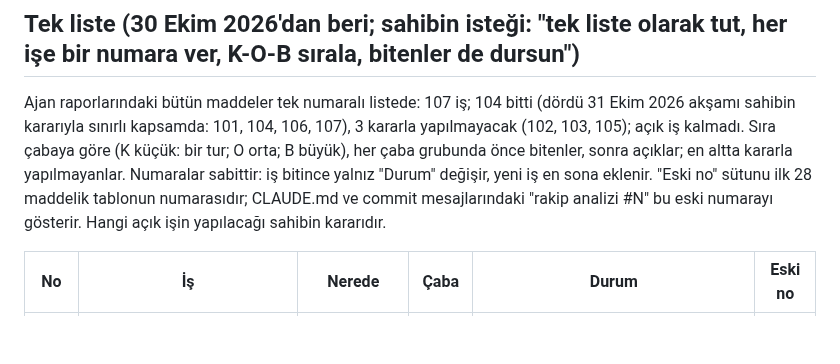
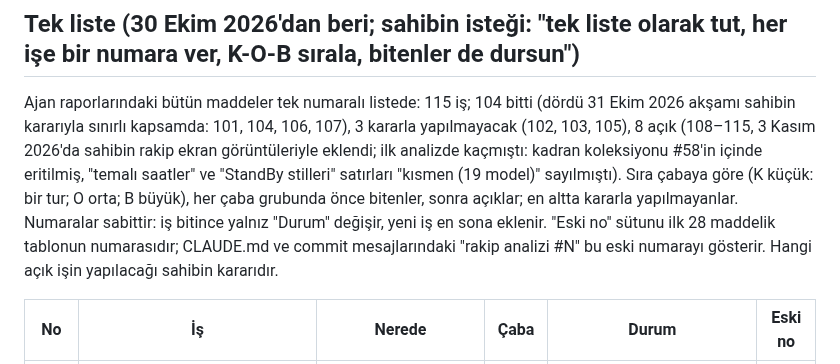
Before and after one commit to bugrabilim/datetimehour, a Markdown page: docs/rakip-analizi-2026-10.md, the part around one of its changes. Rendered like a GitHub page; blank space fills up the shorter version.

Commit message:
Rakip analizi: rakip ekran görüntülerinden 8 açık iş (108–115)
Co-Authored-By: Claude Opus 5.5 <noreply@anthropic.com>
Claude-Session: https://claude.ai/code/session_019jnmaKdFEAcxnx5U1aPYM6

```diff
--- a/docs/rakip-analizi-2026-10.md
+++ b/docs/rakip-analizi-2026-10.md
@@ -18,7 +18,7 @@ Sahibin isteği (30 Ekim 2026): rakip uygulama ve sitelerde olup Saat Tarih'te o
 
 ## Tek liste (30 Ekim 2026'dan beri; sahibin isteği: "tek liste olarak tut, her işe bir numara ver, K-O-B sırala, bitenler de dursun")
 
-Ajan raporlarındaki bütün maddeler tek numaralı listede: 107 iş; 104 bitti (dördü 31 Ekim 2026 akşamı sahibin kararıyla sınırlı kapsamda: 101, 104, 106, 107), 3 kararla yapılmayacak (102, 103, 105); açık iş kalmadı. Sıra çabaya göre (K küçük: bir tur; O orta; B büyük), her çaba grubunda önce bitenler, sonra açıklar; en altta kararla yapılmayanlar. Numaralar sabittir: iş bitince yalnız "Durum" değişir, yeni iş en sona eklenir. "Eski no" sütunu ilk 28 maddelik tablonun numarasıdır; CLAUDE.md ve commit mesajlarındaki "rakip analizi #N" bu eski numarayı gösterir. Hangi açık işin yapılacağı sahibin kararıdır.
+Ajan raporlarındaki bütün maddeler tek numaralı listede: 115 iş; 104 bitti (dördü 31 Ekim 2026 akşamı sahibin kararıyla sınırlı kapsamda: 101, 104, 106, 107), 3 kararla yapılmayacak (102, 103, 105), 8 açık (108–115, 3 Kasım 2026'da sahibin rakip ekran görüntüleriyle eklendi; ilk analizde kaçmıştı: kadran koleksiyonu #58'in içinde eritilmiş, "temalı saatler" ve "StandBy stilleri" satırları "kısmen (19 model)" sayılmıştı). Sıra çabaya göre (K küçük: bir tur; O orta; B büyük), her çaba grubunda önce bitenler, sonra açıklar; en altta kararla yapılmayanlar. Numaralar sabittir: iş bitince yalnız "Durum" değişir, yeni iş en sona eklenir. "Eski no" sütunu ilk 28 maddelik tablonun numarasıdır; CLAUDE.md ve commit mesajlarındaki "rakip analizi #N" bu eski numarayı gösterir. Hangi açık işin yapılacağı sahibin kararıdır.
 
 | No | İş | Nerede | Çaba | Durum | Eski no |
 |---|---|---|---|---|---|
```
Also changed, not shown: other parts of docs/rakip-analizi-2026-10.md (+8 -0 lines), CLAUDE.md (+1 -1 lines).
